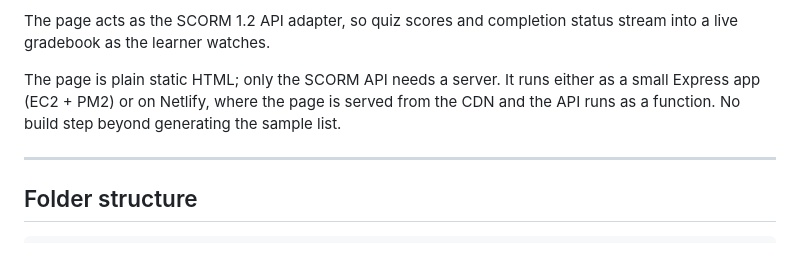
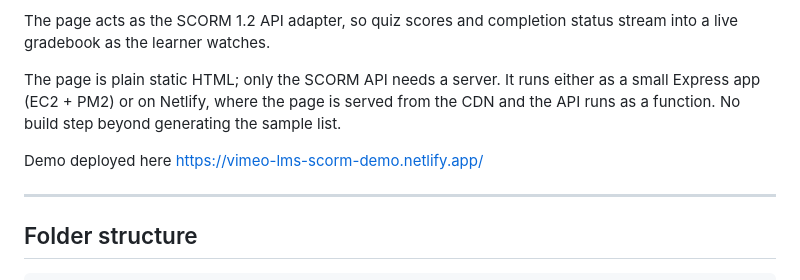
Before and after one commit to vimeo-solutions/LMS-demo, a Markdown page: README.md, the part around the change. Drawn GitHub-style; blank space fills up the shorter version.

Commit message:
Update README with demo link
Added demo link to the README file.

```diff
--- a/README.md
+++ b/README.md
@@ -10,6 +10,8 @@ a live gradebook as the learner watches.
 The page is plain static HTML; only the SCORM API needs a server. It runs either as a small
 Express app (EC2 + PM2) or on Netlify, where the page is served from the CDN and the API runs
 as a function. No build step beyond generating the sample list.
+
+Demo deployed here https://vimeo-lms-scorm-demo.netlify.app/
 
 ---
 
```
